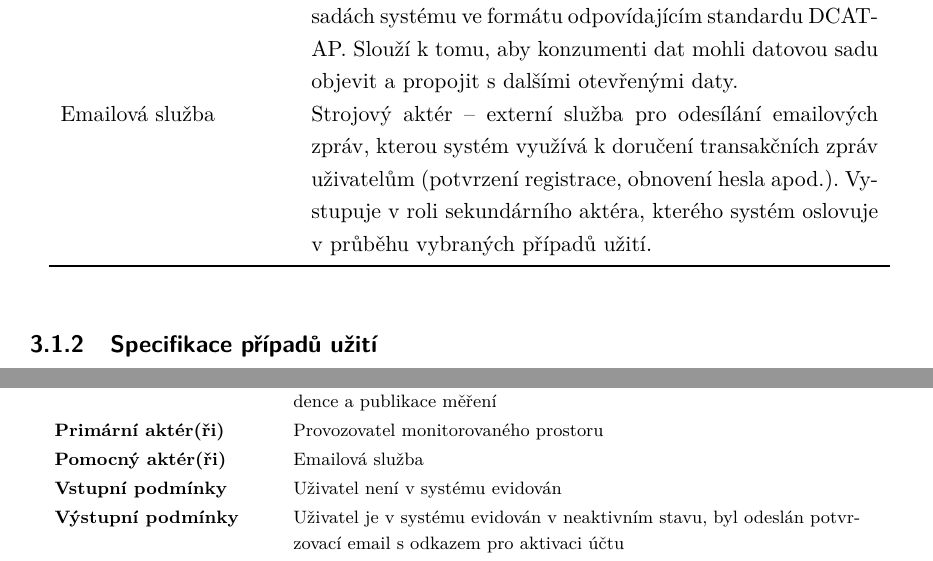
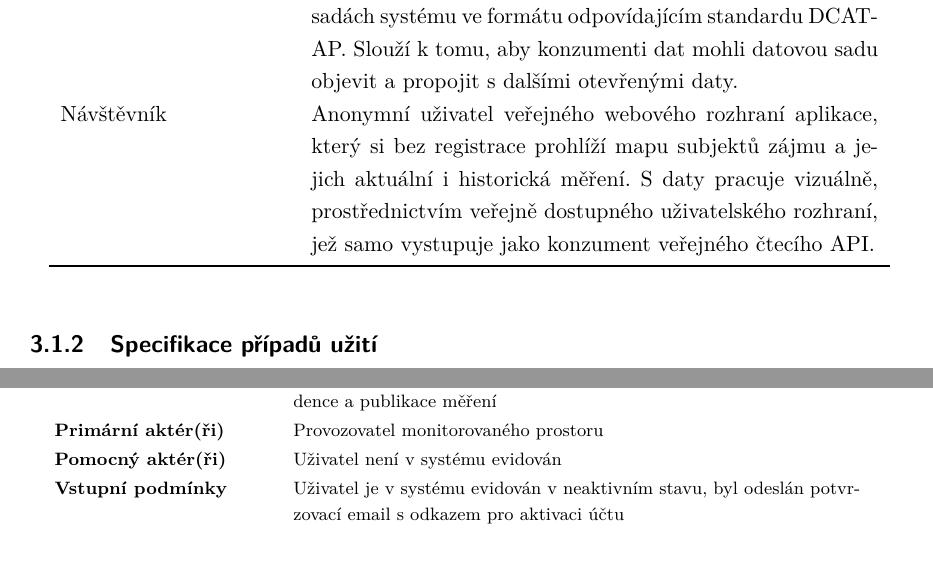
Before and after one commit to MrLogEN/BP, a LaTeX thesis (prace.tex, which reads usecase/akteri.tex, usecase/cases/uc01.tex): two parts of pages 72 and 73 of 121, joined at a grey line, cut so that both start at the same text. Compiled offline with pdfLaTeX.

Commit message:
Remove email service actor

```diff
--- a/usecase/akteri.tex
+++ b/usecase/akteri.tex
@@ -22,5 +22,5 @@
     Výzkumný pracovník & Akademik nebo analytik využívající otevřená IEQ data pro výzkum (například vliv prostředí na zdraví a produktivitu). Pracuje s historickými daty hromadně a napříč více měřicími body; pro tyto účely stahuje publikovaný archiv naměřených dat ve strojově čitelném otevřeném formátu. \\
     Senzor & Strojový aktér -- evidované měřicí zařízení odesílající systému pozorování (měření) určité veličiny u subjektu zájmu. Komunikuje výhradně strojově prostřednictvím rozhraní pro příjem měření, identifikuje se v systému evidovaným jednoznačným identifikátorem zařízení a řídí se deklarovanými veličinami a jednotkami ze slovníku QUDT. \\
     Datový katalog & Strojový aktér -- externí katalog otevřených dat (např. Národní katalog otevřených dat), který automatizovaně harvestuje katalogizační metadata o publikovaných datových sadách systému ve formátu odpovídajícím standardu DCAT-AP. Slouží k tomu, aby konzumenti dat mohli datovou sadu objevit a propojit s dalšími otevřenými daty. \\
-    Emailová služba & Strojový aktér -- externí služba pro odesílání emailových zpráv, kterou systém využívá k doručení transakčních zpráv uživatelům (potvrzení registrace, obnovení hesla apod.). Vystupuje v roli sekundárního aktéra, kterého systém oslovuje v průběhu vybraných případů užití. \\
+    Návštěvník & Anonymní uživatel veřejného webového rozhraní aplikace, který si bez registrace prohlíží mapu subjektů zájmu a~jejich aktuální i~historická měření. S~daty pracuje vizuálně, prostřednictvím veřejně dostupného uživatelského rozhraní, jež samo vystupuje jako konzument veřejného čtecího API. \\
 \end{longtable}
--- a/usecase/cases/uc01.tex
+++ b/usecase/cases/uc01.tex
@@ -7,7 +7,6 @@ První případ užití je specifikován v tabulce č. \ref{tab:usecase:UC01}.
   {F01}
   {Vytvoření účtu provozovatele monitorovaného prostoru za účelem evidence a publikace měření}
   {Provozovatel monitorovaného prostoru}
-  {Emailová služba}
   {Uživatel není v systému evidován}
   {Uživatel je v systému evidován v neaktivním stavu, byl odeslán potvrzovací email s odkazem pro aktivaci účtu}
 
```
